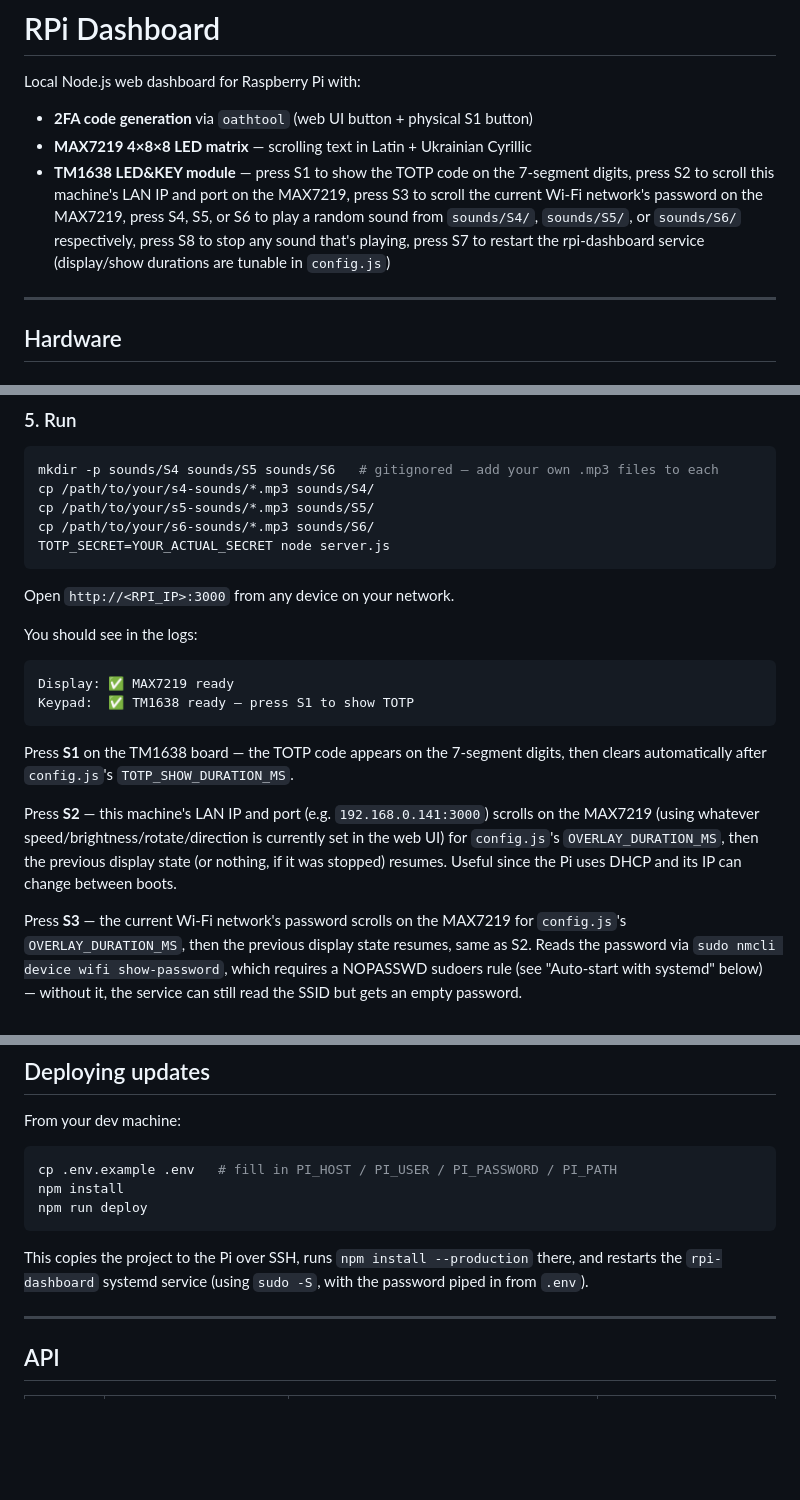
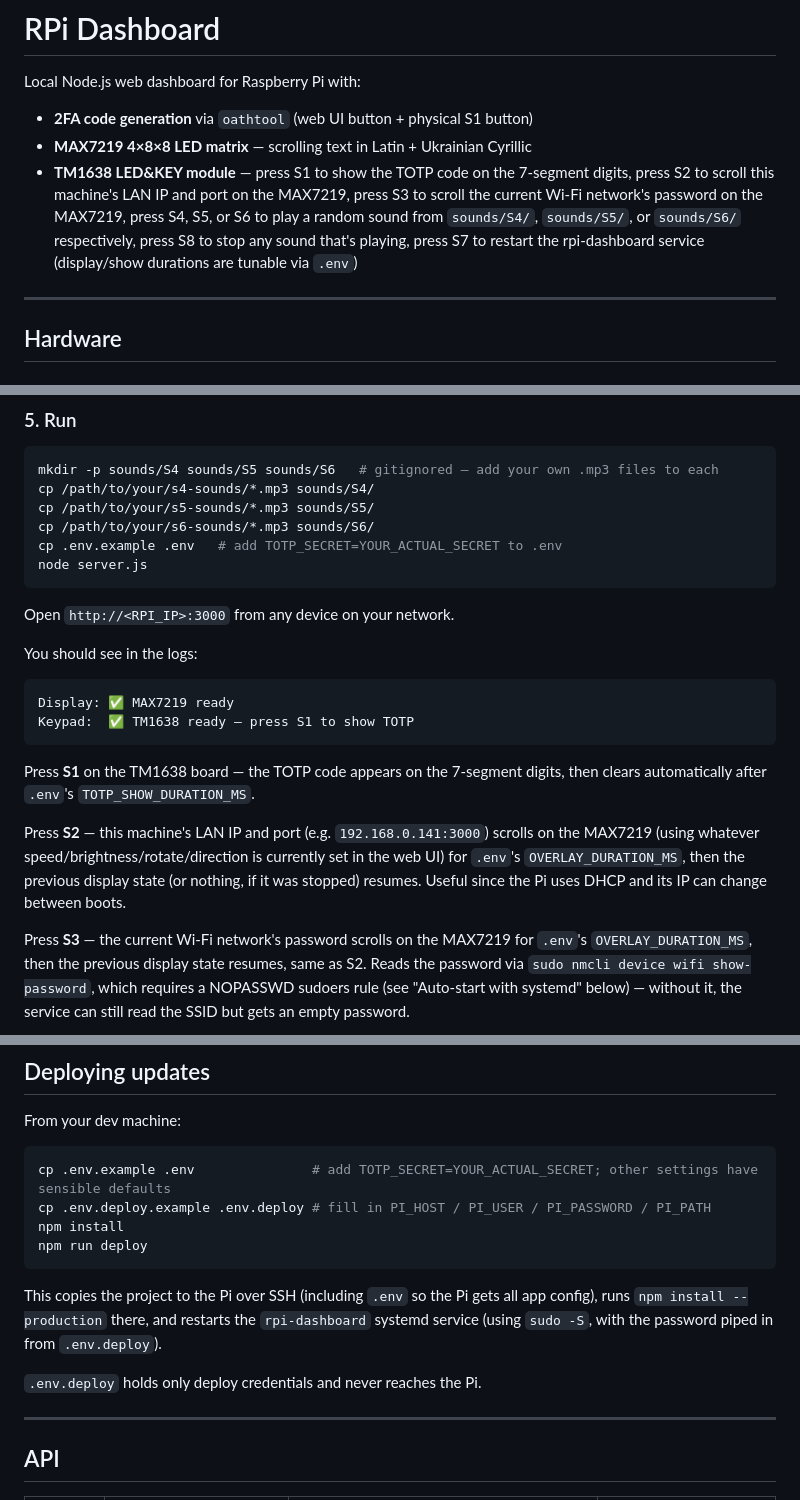
Before and after one commit to oleksiisedun/rpi-dashboard, a Markdown page: README.md, 3 parts joined by grey strips. Rendered like a GitHub page; blank space fills up the shorter version.

````diff
--- a/README.md
+++ b/README.md
@@ -9,7 +9,7 @@ Local Node.js web dashboard for Raspberry Pi with:
   press S4, S5, or S6 to play a random sound from `sounds/S4/`, `sounds/S5/`,
   or `sounds/S6/` respectively, press S8 to stop any sound that's playing,
   press S7 to restart the rpi-dashboard service (display/show
-  durations are tunable in `config.js`)
+  durations are tunable via `.env`)
 
 ---
 
@@ -81,7 +81,8 @@ mkdir -p sounds/S4 sounds/S5 sounds/S6   # gitignored — add your own .mp3 file
 cp /path/to/your/s4-sounds/*.mp3 sounds/S4/
 cp /path/to/your/s5-sounds/*.mp3 sounds/S5/
 cp /path/to/your/s6-sounds/*.mp3 sounds/S6/
-TOTP_SECRET=YOUR_ACTUAL_SECRET node server.js
+cp .env.example .env   # add TOTP_SECRET=YOUR_ACTUAL_SECRET to .env
+node server.js
 ```
 
 Open `http://<RPI_IP>:3000` from any device on your network.
@@ -93,16 +94,16 @@ Keypad:  ✅ TM1638 ready — press S1 to show TOTP
 ```
 
 Press **S1** on the TM1638 board — the TOTP code appears on the 7-segment
-digits, then clears automatically after `config.js`'s `TOTP_SHOW_DURATION_MS`.
+digits, then clears automatically after `.env`'s `TOTP_SHOW_DURATION_MS`.
 
 Press **S2** — this machine's LAN IP and port (e.g. `192.168.0.141:3000`)
 scrolls on the MAX7219 (using whatever speed/brightness/rotate/direction is
-currently set in the web UI) for `config.js`'s `OVERLAY_DURATION_MS`, then the
+currently set in the web UI) for `.env`'s `OVERLAY_DURATION_MS`, then the
 previous display state (or nothing, if it was stopped) resumes. Useful since
 the Pi uses DHCP and its IP can change between boots.
 
 Press **S3** — the current Wi-Fi network's password scrolls on the MAX7219
-for `config.js`'s `OVERLAY_DURATION_MS`, then the previous display state
+for `.env`'s `OVERLAY_DURATION_MS`, then the previous display state
 resumes, same as S2. Reads the password via
 `sudo nmcli device wifi show-password`, which requires a NOPASSWD sudoers
 rule (see "Auto-start with systemd" below) — without it, the service can
@@ -212,13 +213,17 @@ pi ALL=(root) NOPASSWD: /usr/bin/nmcli device wifi show-password
 From your dev machine:
 
 ```bash
-cp .env.example .env   # fill in PI_HOST / PI_USER / PI_PASSWORD / PI_PATH
+cp .env.example .env               # add TOTP_SECRET=YOUR_ACTUAL_SECRET; other settings have sensible defaults
+cp .env.deploy.example .env.deploy # fill in PI_HOST / PI_USER / PI_PASSWORD / PI_PATH
 npm install
 npm run deploy
 ```
 
-This copies the project to the Pi over SSH, runs `npm install --production` there, and restarts
-the `rpi-dashboard` systemd service (using `sudo -S`, with the password piped in from `.env`).
+This copies the project to the Pi over SSH (including `.env` so the Pi gets all app config),
+runs `npm install --production` there, and restarts the `rpi-dashboard` systemd service
+(using `sudo -S`, with the password piped in from `.env.deploy`).
+
+`.env.deploy` holds only deploy credentials and never reaches the Pi.
 
 ---
 
````
Also changed, not shown: other parts of README.md (+2 -2 lines), CLAUDE.md (+11 -7 lines).
